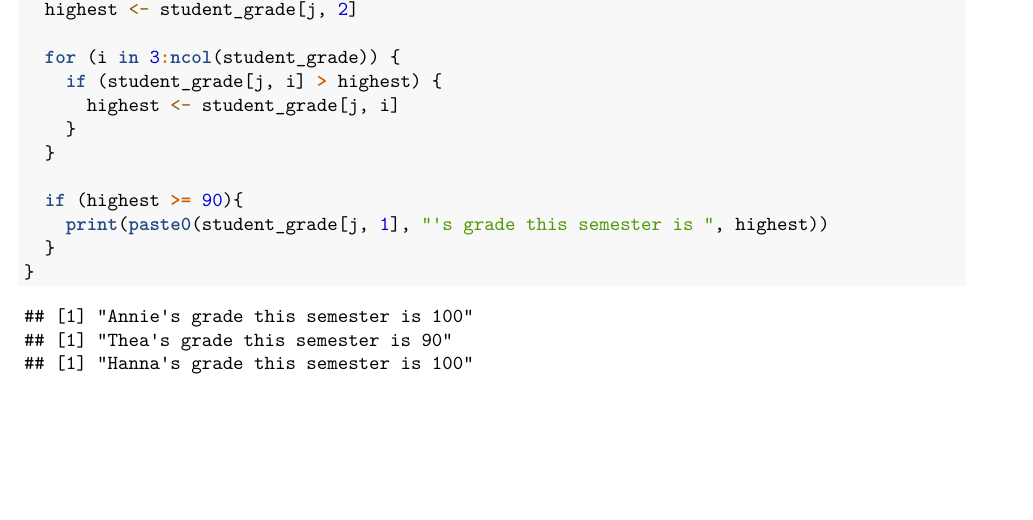
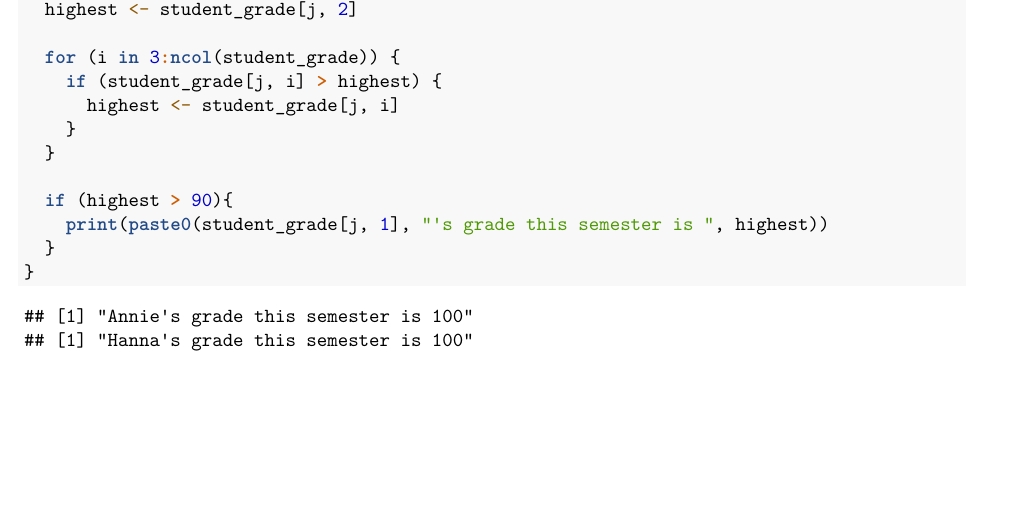
Before and after one commit to QyuGH/WorksheetCahutayMA, an R Markdown document (CahutayWorksheet#4/RWorksheet_Cahutay#4a.Rmd): part of page 5 of 5, cut so that both start at the same text. Rendered offline with R 4.5, knitr and Pandoc, then LaTeX, with nearby package versions.

Commit message:
sixth commit, final

```diff
--- a/CahutayWorksheet#4/RWorksheet_Cahutay#4a.Rmd
+++ b/CahutayWorksheet#4/RWorksheet_Cahutay#4a.Rmd
@@ -193,7 +193,7 @@ for (j in 1:nrow(student_grade)) {
     }
   }
 
-  if (highest >= 90){
+  if (highest > 90){
     print(paste0(student_grade[j, 1], "'s grade this semester is ", highest))
   }
 }
```
Also changed, not shown: CahutayWorksheet#4/RWorksheet_Cahutay-4a.pdf.
